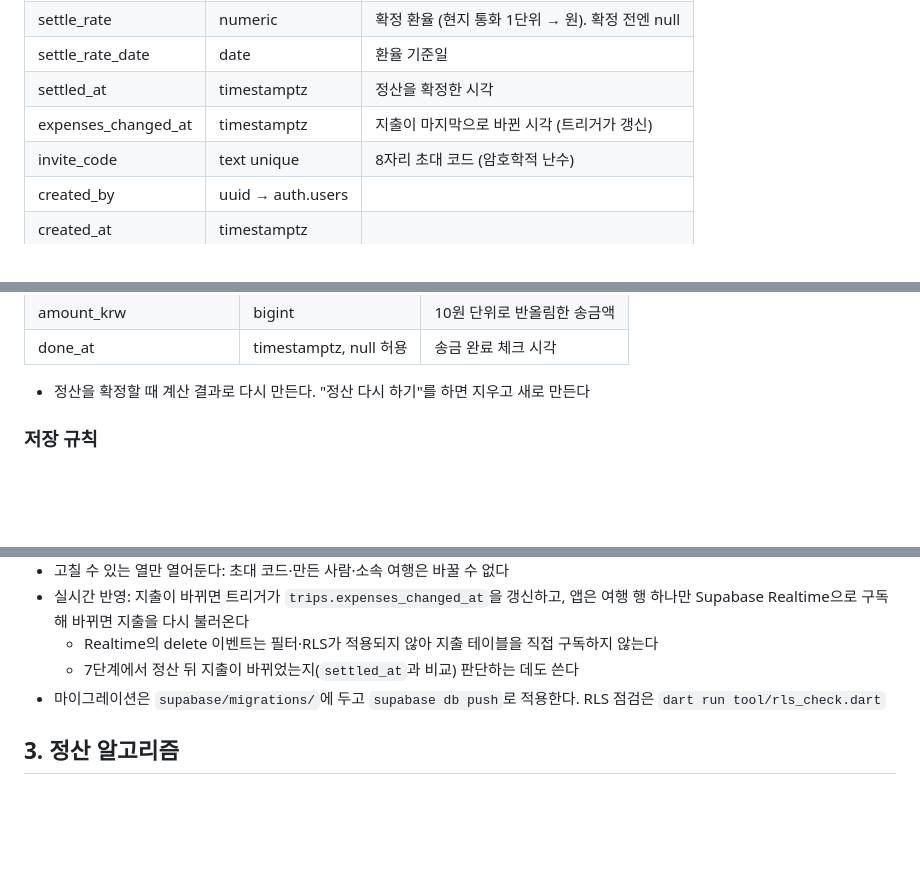
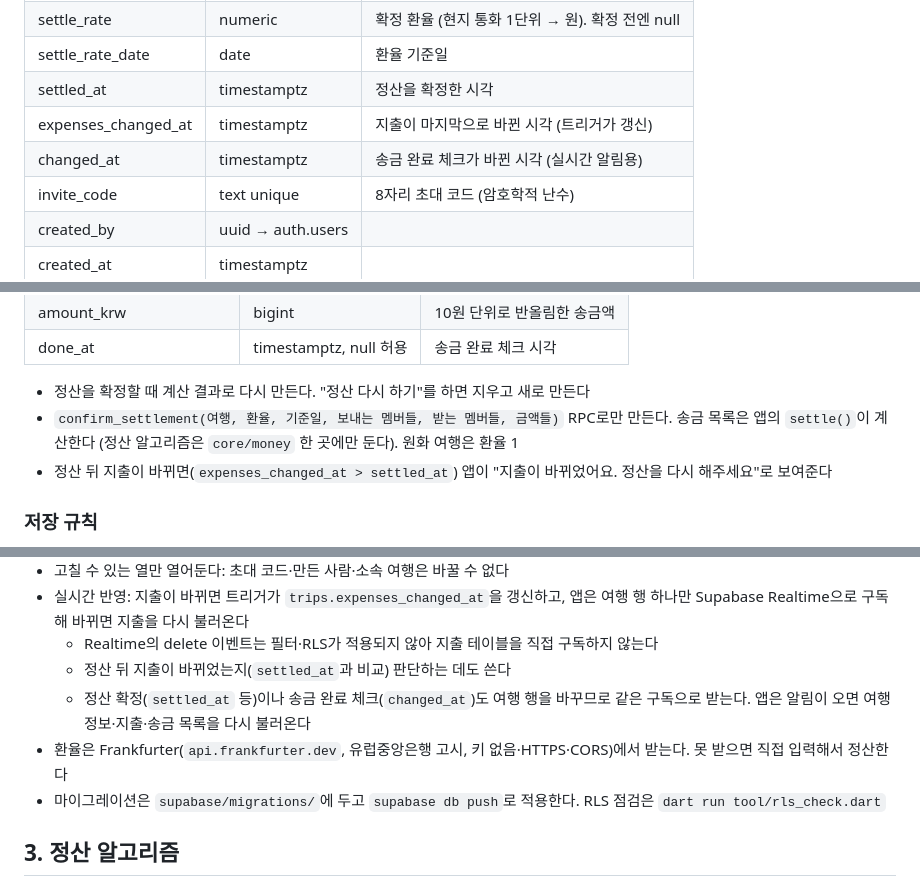
Before and after one commit to sunghaeJoung/tori, a Markdown page: docs/development.md, 3 parts joined by grey strips. Drawn GitHub-style; blank space fills up the shorter version.

Commit message:
docs: 정산 확정 RPC·다시 정산·환율 출처 기록

```diff
--- a/docs/development.md
+++ b/docs/development.md
@@ -43,6 +43,7 @@ trips 1 ──── N settlements
 | settle_rate_date     | date              | 환율 기준일                                      |
 | settled_at           | timestamptz       | 정산을 확정한 시각                               |
 | expenses_changed_at  | timestamptz       | 지출이 마지막으로 바뀐 시각 (트리거가 갱신)      |
+| changed_at           | timestamptz       | 송금 완료 체크가 바뀐 시각 (실시간 알림용)       |
 | invite_code          | text unique       | 8자리 초대 코드 (암호학적 난수)                  |
 | created_by           | uuid → auth.users |                                                  |
 | created_at           | timestamptz       |                                                  |
@@ -100,6 +101,8 @@ trips 1 ──── N settlements
 | done_at                | timestamptz, null 허용 | 송금 완료 체크 시각         |
 
 - 정산을 확정할 때 계산 결과로 다시 만든다. "정산 다시 하기"를 하면 지우고 새로 만든다
+- `confirm_settlement(여행, 환율, 기준일, 보내는 멤버들, 받는 멤버들, 금액들)` RPC로만 만든다. 송금 목록은 앱의 `settle()`이 계산한다 (정산 알고리즘은 `core/money` 한 곳에만 둔다). 원화 여행은 환율 1
+- 정산 뒤 지출이 바뀌면(`expenses_changed_at > settled_at`) 앱이 "지출이 바뀌었어요. 정산을 다시 해주세요"로 보여준다
 
 ### 저장 규칙
 
@@ -120,7 +123,9 @@ trips 1 ──── N settlements
 - 고칠 수 있는 열만 열어둔다: 초대 코드·만든 사람·소속 여행은 바꿀 수 없다
 - 실시간 반영: 지출이 바뀌면 트리거가 `trips.expenses_changed_at`을 갱신하고, 앱은 여행 행 하나만 Supabase Realtime으로 구독해 바뀌면 지출을 다시 불러온다
   - Realtime의 delete 이벤트는 필터·RLS가 적용되지 않아 지출 테이블을 직접 구독하지 않는다
-  - 7단계에서 정산 뒤 지출이 바뀌었는지(`settled_at`과 비교) 판단하는 데도 쓴다
+  - 정산 뒤 지출이 바뀌었는지(`settled_at`과 비교) 판단하는 데도 쓴다
+  - 정산 확정(`settled_at` 등)이나 송금 완료 체크(`changed_at`)도 여행 행을 바꾸므로 같은 구독으로 받는다. 앱은 알림이 오면 여행 정보·지출·송금 목록을 다시 불러온다
+- 환율은 Frankfurter(`api.frankfurter.dev`, 유럽중앙은행 고시, 키 없음·HTTPS·CORS)에서 받는다. 못 받으면 직접 입력해서 정산한다
 - 마이그레이션은 `supabase/migrations/`에 두고 `supabase db push`로 적용한다. RLS 점검은 `dart run tool/rls_check.dart`
 
 ## 3. 정산 알고리즘
```
